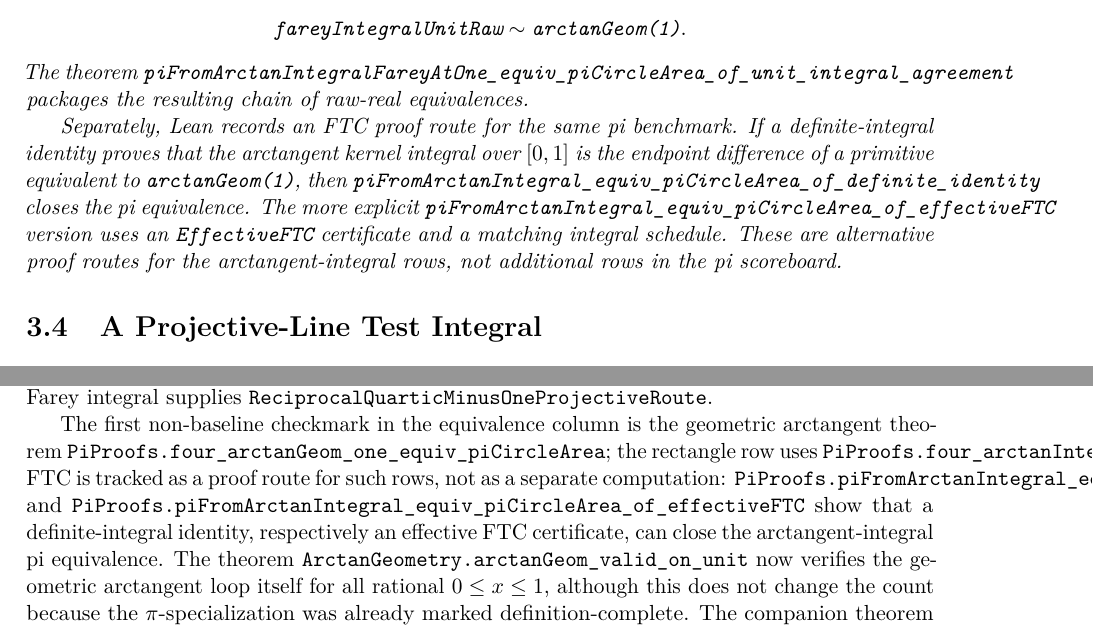
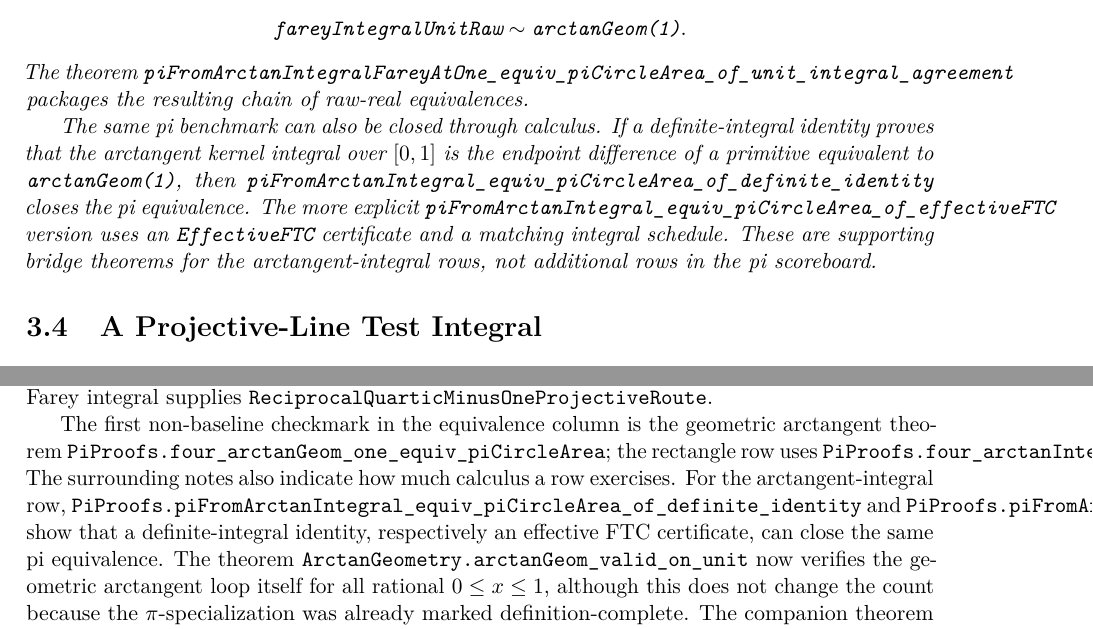
Before and after one commit to liuyao12/computable-analysis, a LaTeX thesis (blueprint/src/web.tex, which reads blueprint/src/03-integrals.tex, blueprint/src/08-roadmap.tex): two parts of pages 39 and 65 of 68, joined at a grey line, cut so that both start at the same text. Compiled offline with pdfLaTeX.

Commit message:
Clarify FTC role in pi progress notes

```diff
--- a/blueprint/src/03-integrals.tex
+++ b/blueprint/src/03-integrals.tex
@@ -523,7 +523,7 @@ The theorem
 \code{piFromArctanIntegralFareyAtOne\_equiv\_piCircleArea\_of\_unit\_integral\_agreement}
 packages the resulting chain of raw-real equivalences.
 
-Separately, Lean records an FTC proof route for the same pi benchmark.  If a
+The same pi benchmark can also be closed through calculus.  If a
 definite-integral identity proves that the arctangent kernel integral over
 \([0,1]\) is the endpoint difference of a primitive equivalent to
 \code{arctanGeom(1)}, then
@@ -531,8 +531,8 @@ definite-integral identity proves that the arctangent kernel integral over
 closes the pi equivalence.  The more explicit
 \code{piFromArctanIntegral\_equiv\_piCircleArea\_of\_effectiveFTC} version uses
 an \code{EffectiveFTC} certificate and a matching integral schedule.  These are
-alternative proof routes for the arctangent-integral rows, not additional rows
-in the pi scoreboard.
+supporting bridge theorems for the arctangent-integral rows, not additional
+rows in the pi scoreboard.
 \end{theorem}
 
 \section{A Projective-Line Test Integral}
--- a/blueprint/src/08-roadmap.tex
+++ b/blueprint/src/08-roadmap.tex
@@ -523,12 +523,13 @@ The first non-baseline checkmark in the equivalence column is the geometric
 arctangent theorem
 \code{PiProofs.four\_arctanGeom\_one\_equiv\_piCircleArea}; the rectangle row
 uses \code{PiProofs.four\_arctanIntegralRectangleForAtOne\_equiv\_piCircleArea}.
-FTC is tracked as a proof route for such rows, not as a separate computation:
+The surrounding notes also indicate how much calculus a row exercises.  For
+the arctangent-integral row,
 \code{PiProofs.piFromArctanIntegral\_equiv\_piCircleArea\_of\_definite\_identity}
 and
 \code{PiProofs.piFromArctanIntegral\_equiv\_piCircleArea\_of\_effectiveFTC}
 show that a definite-integral identity, respectively an effective FTC
-certificate, can close the arctangent-integral pi equivalence.
+certificate, can close the same pi equivalence.
 The theorem \code{ArctanGeometry.arctanGeom\_valid\_on\_unit} now verifies the
 geometric arctangent loop itself for all rational \(0\le x\le1\), although this
 does not change the count because the \(\pi\)-specialization was already marked
```
Also changed, not shown: blueprint/src/06-effective-calculus.tex (+6 -5 lines), README.md, blueprint/src/03-integrals.tex (4 more changed lines).
